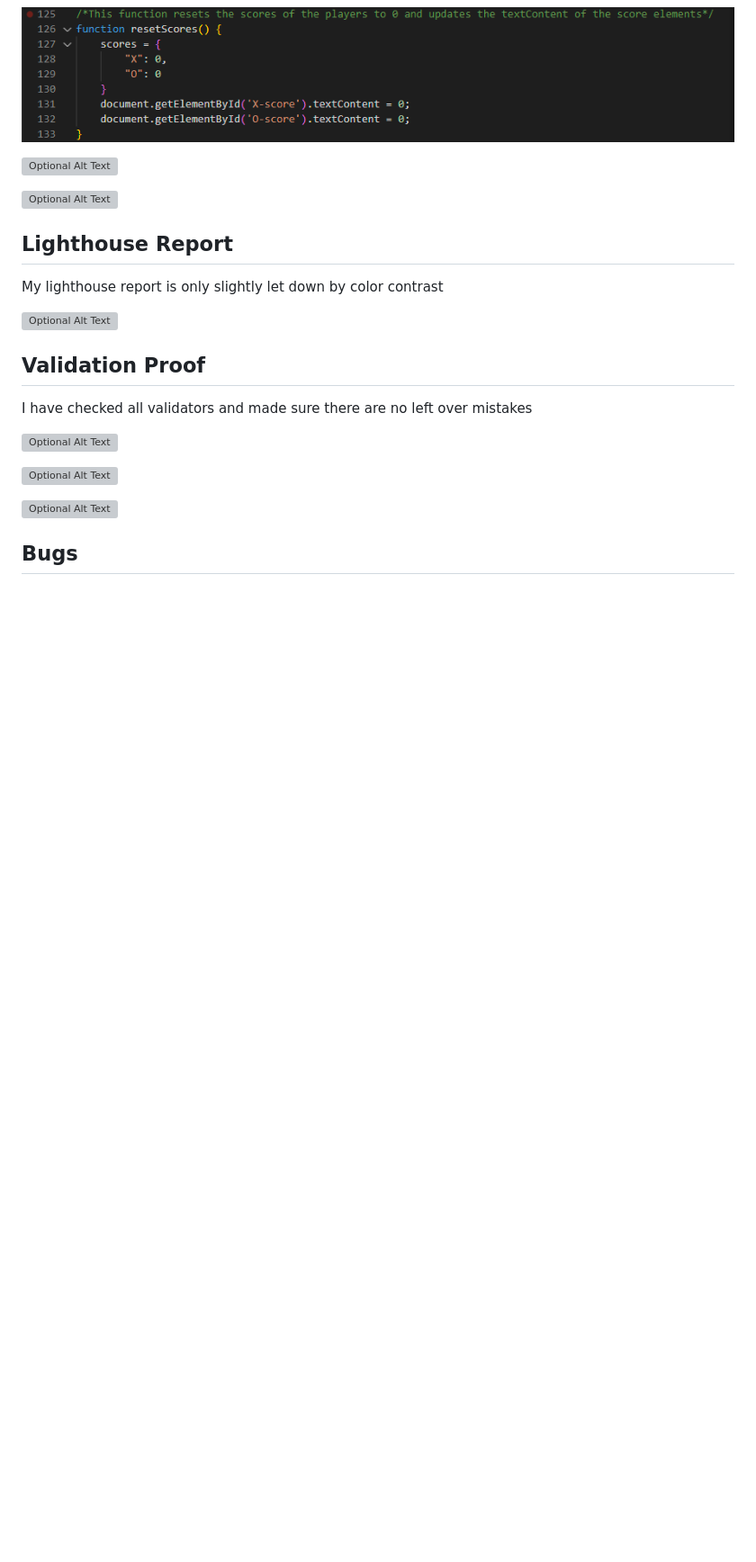
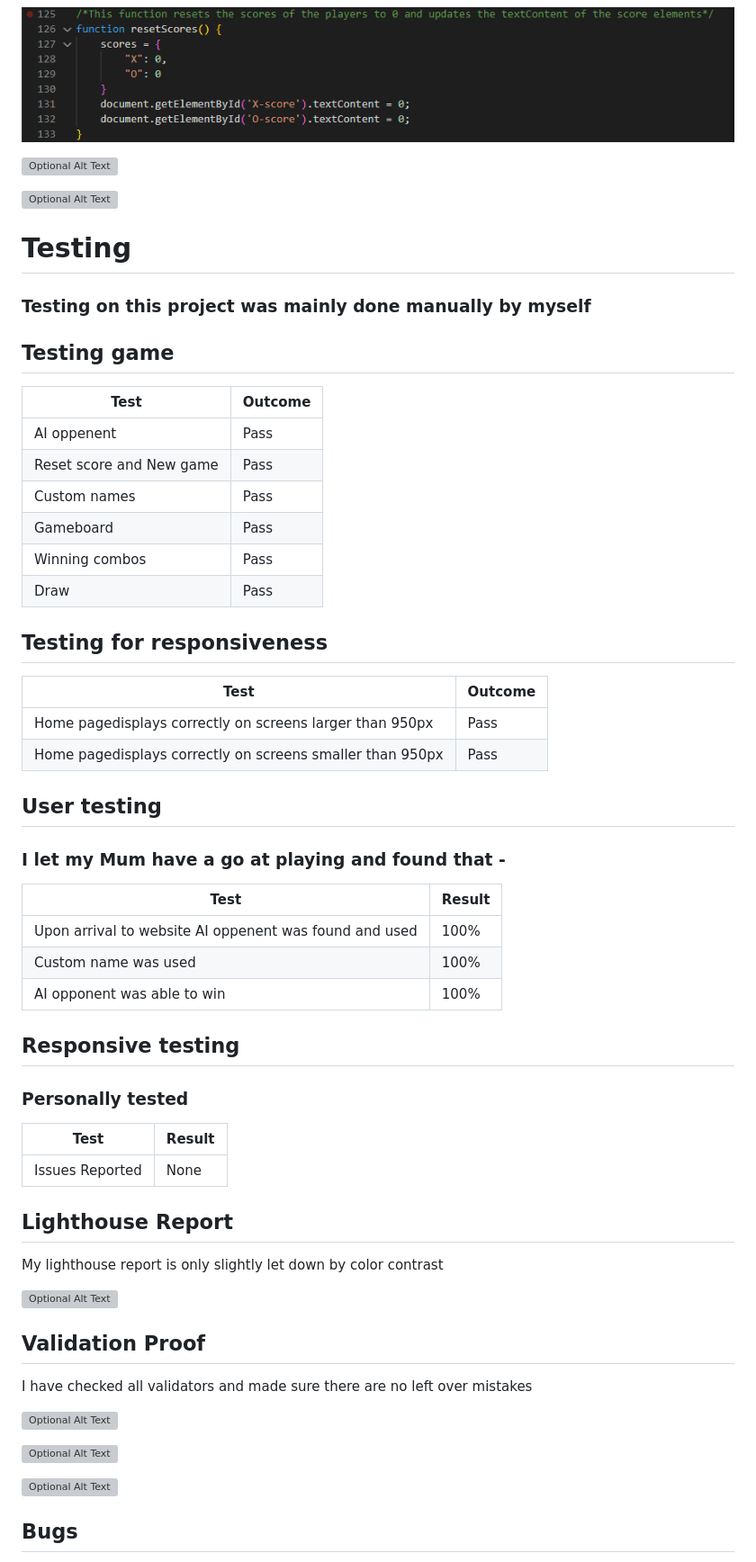
Before and after one commit to MaxBWiseman/Project2-MaxW, a Markdown page: README.md, the part around the change. Shown at 90% size. Rendered like a GitHub page; blank space fills up the shorter version; grey boxes are pictures that could not be loaded.

Commit message:
refactor: improve clarity and organization of code, comments, and readme

```diff
--- a/README.md
+++ b/README.md
@@ -91,6 +91,48 @@ It changes the class of the button to reflect the current state.
 ![Optional Alt Text](assets/images/codeshot8.png)
 
 ![Optional Alt Text](assets/images/codeshot9.png)
+
+
+<a name="testing"></a>
+
+# Testing
+
+### Testing on this project was mainly done manually by myself
+
+## Testing game
+| Test |Outcome  |
+|--|--|
+|AI oppenent| Pass |
+|Reset score and New game| Pass|
+|Custom names| Pass|
+|Gameboard| Pass|
+|Winning combos | Pass|
+|Draw |Pass|
+
+## Testing for responsiveness
+| Test |Outcome  |
+|--|--|
+|Home pagedisplays correctly on screens larger than 950px|Pass |
+|Home pagedisplays correctly on screens smaller than 950px |Pass
+
+## User testing
+
+### I let my Mum have a go at playing and found that -
+
+| Test | Result |
+|--|--|
+|Upon arrival to website AI oppenent was found and used| 100%|
+|Custom name was used |100%  |
+|AI opponent was able to win| 100%|
+
+## Responsive testing
+
+### Personally tested
+
+| Test | Result |
+|--|--|
+|Issues Reported| None|
+
 
 ## Lighthouse Report
 
```
